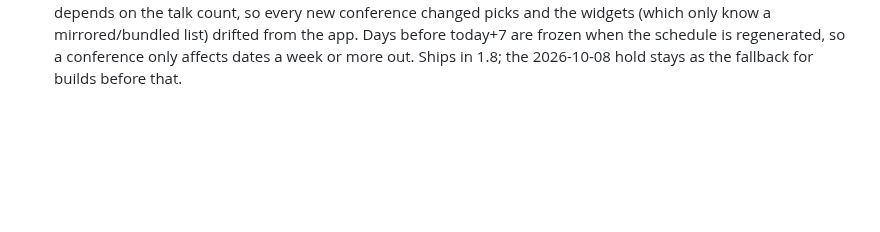
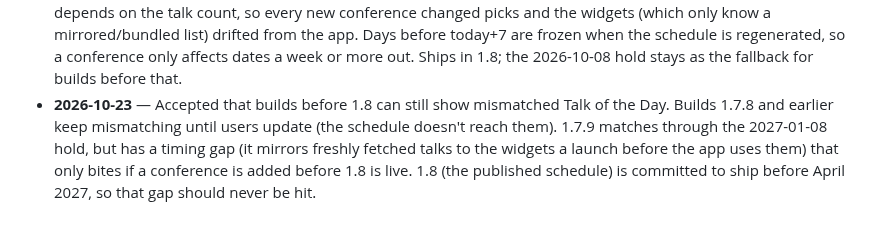
Before and after one commit to CaptainFun333/FindATalk, a Markdown page: DECISIONS.md, the part around the change. Drawn GitHub-style; blank space fills up the shorter version.

Commit message:
Log decision: accept pre-1.8 Talk of the Day gaps, 1.8 ships before April 2027
Co-Authored-By: Claude Sonnet 5.5 <noreply@anthropic.com>

```diff
--- a/DECISIONS.md
+++ b/DECISIONS.md
@@ -319,3 +319,4 @@ under whichever group it belongs in, not just at the top.
 - **2026-10-23** — Study plans ship in two parts: Part 1 (the plans themselves, already built) goes out first once tested, and Part 2 (opt-in oversight of someone else's progress) follows after the age-permissions plan is settled. Part 1 doesn't depend on the children's-privacy questions, so it shouldn't wait for them.
 - **2026-10-23** — Tabled idea 89 (watching someone else's study-plan progress). Study plans stay as built: personal progress plus the shared-list combined "Together" number, nothing per-person. Reason: after the children's-privacy research (and an online AI lawyer's reply), anything involving under-13s needs a real COPPA verifiable-parental-consent method, which is more cost and friction than a free hobby app should take on; the 13+-only version wasn't worth shipping without it. The specs stay in `specs/` for later. Brad's children's accounts remain deleted; revisit the privacy policy's children's section only if accounts for under-13s are ever supported.
 - **2026-10-23** — Talk of the Day is now a published schedule (`totdSchedule` in `data.json`, one talk per date) that the app, both widgets, the Siri shortcut and the ledger look up, instead of each recomputing it. The old algorithm depends on the talk count, so every new conference changed picks and the widgets (which only know a mirrored/bundled list) drifted from the app. Days before today+7 are frozen when the schedule is regenerated, so a conference only affects dates a week or more out. Ships in 1.8; the 2026-10-08 hold stays as the fallback for builds before that.
+- **2026-10-23** — Accepted that builds before 1.8 can still show mismatched Talk of the Day. Builds 1.7.8 and earlier keep mismatching until users update (the schedule doesn't reach them). 1.7.9 matches through the 2027-01-08 hold, but has a timing gap (it mirrors freshly fetched talks to the widgets a launch before the app uses them) that only bites if a conference is added before 1.8 is live. 1.8 (the published schedule) is committed to ship before April 2027, so that gap should never be hit.
```
